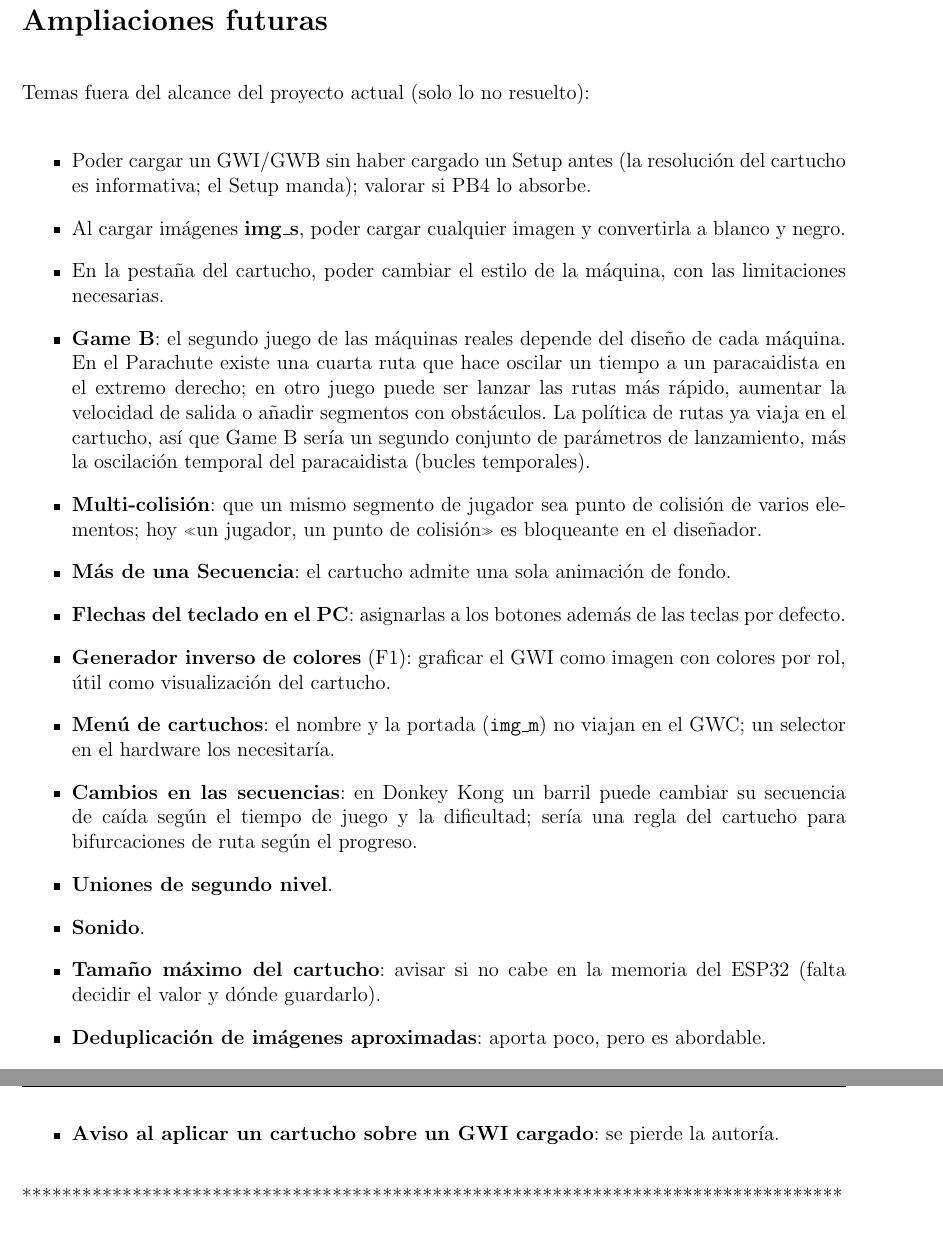
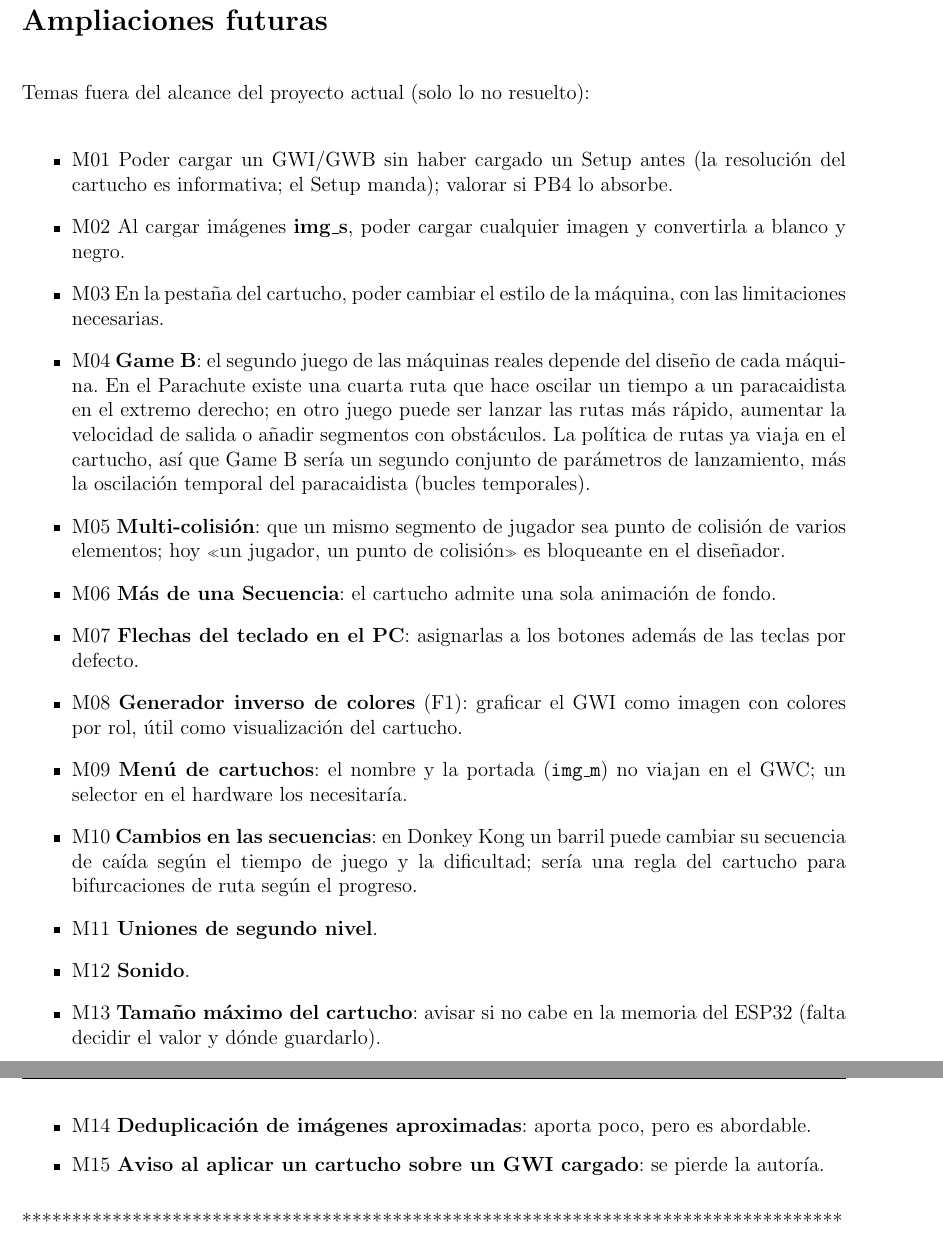
Before and after one commit to javu61/GW, a LaTeX thesis (GW Iteraciones/iteraciones.tex, which reads GW Iteraciones/capitulos/I99-Temas Pendientes.tex): two parts of pages 231 and 232 of 242, joined at a grey line, cut so that both start at the same text. Compiled offline with pdfLaTeX.

Commit message:
2026 11 23 d

```diff
--- a/GW Iteraciones/capitulos/I99-Temas Pendientes.tex
+++ b/GW Iteraciones/capitulos/I99-Temas Pendientes.tex
@@ -8,37 +8,37 @@
 Temas fuera del alcance del proyecto actual (solo lo no resuelto):
 
 \begin{itemize}
-	\item Poder cargar un GWI/GWB sin haber cargado un Setup antes (la resolución del cartucho es informativa; el Setup manda); valorar si PB4 lo absorbe.
+	\item M01 Poder cargar un GWI/GWB sin haber cargado un Setup antes (la resolución del cartucho es informativa; el Setup manda); valorar si PB4 lo absorbe.
 
-	\item Al cargar imágenes \textbf{img\_s}, poder cargar cualquier imagen y convertirla a blanco y negro.
+	\item M02 Al cargar imágenes \textbf{img\_s}, poder cargar cualquier imagen y convertirla a blanco y negro.
 
-	\item En la pestaña del cartucho, poder cambiar el estilo de la máquina, con las limitaciones necesarias.
+	\item M03 En la pestaña del cartucho, poder cambiar el estilo de la máquina, con las limitaciones necesarias.
 
-	\item \textbf{Game B}: el segundo juego de las máquinas reales depende del diseño de cada máquina.
+	\item M04 \textbf{Game B}: el segundo juego de las máquinas reales depende del diseño de cada máquina.
 	En el Parachute existe una cuarta ruta que hace oscilar un tiempo a un paracaidista en el extremo derecho; en otro juego puede ser lanzar las rutas más rápido, aumentar la velocidad de salida o añadir segmentos con obstáculos.
 	La política de rutas ya viaja en el cartucho, así que Game B sería un segundo conjunto de parámetros de lanzamiento, más la oscilación temporal del paracaidista (bucles temporales).
 
-	\item \textbf{Multi-colisión}: que un mismo segmento de jugador sea punto de colisión de varios elementos; hoy «un jugador, un punto de colisión» es bloqueante en el diseñador.
+	\item M05 \textbf{Multi-colisión}: que un mismo segmento de jugador sea punto de colisión de varios elementos; hoy «un jugador, un punto de colisión» es bloqueante en el diseñador.
 
-	\item \textbf{Más de una Secuencia}: el cartucho admite una sola animación de fondo.
+	\item M06 \textbf{Más de una Secuencia}: el cartucho admite una sola animación de fondo.
 
-	\item \textbf{Flechas del teclado en el PC}: asignarlas a los botones además de las teclas por defecto.
+	\item M07 \textbf{Flechas del teclado en el PC}: asignarlas a los botones además de las teclas por defecto.
 
-	\item \textbf{Generador inverso de colores} (F1): graficar el GWI como imagen con colores por rol, útil como visualización del cartucho.
+	\item M08 \textbf{Generador inverso de colores} (F1): graficar el GWI como imagen con colores por rol, útil como visualización del cartucho.
 
-	\item \textbf{Menú de cartuchos}: el nombre y la portada (\texttt{img\_m}) no viajan en el GWC; un selector en el hardware los necesitaría.
+	\item M09 \textbf{Menú de cartuchos}: el nombre y la portada (\texttt{img\_m}) no viajan en el GWC; un selector en el hardware los necesitaría.
 
-	\item \textbf{Cambios en las secuencias}: en Donkey Kong un barril puede cambiar su secuencia de caída según el tiempo de juego y la dificultad; sería una regla del cartucho para bifurcaciones de ruta según el progreso.
+	\item M10 \textbf{Cambios en las secuencias}: en Donkey Kong un barril puede cambiar su secuencia de caída según el tiempo de juego y la dificultad; sería una regla del cartucho para bifurcaciones de ruta según el progreso.
 
-	\item \textbf{Uniones de segundo nivel}.
+	\item M11 \textbf{Uniones de segundo nivel}.
 
-	\item \textbf{Sonido}.
+	\item M12 \textbf{Sonido}.
 
-	\item \textbf{Tamaño máximo del cartucho}: avisar si no cabe en la memoria del ESP32 (falta decidir el valor y dónde guardarlo).
+	\item M13 \textbf{Tamaño máximo del cartucho}: avisar si no cabe en la memoria del ESP32 (falta decidir el valor y dónde guardarlo).
 
-	\item \textbf{Deduplicación de imágenes aproximadas}: aporta poco, pero es abordable.
+	\item M14 \textbf{Deduplicación de imágenes aproximadas}: aporta poco, pero es abordable.
 
-	\item \textbf{Aviso al aplicar un cartucho sobre un GWI cargado}: se pierde la autoría.
+	\item M15 \textbf{Aviso al aplicar un cartucho sobre un GWI cargado}: se pierde la autoría.
 \end{itemize}
 
 **********************************************************************************\\
```
